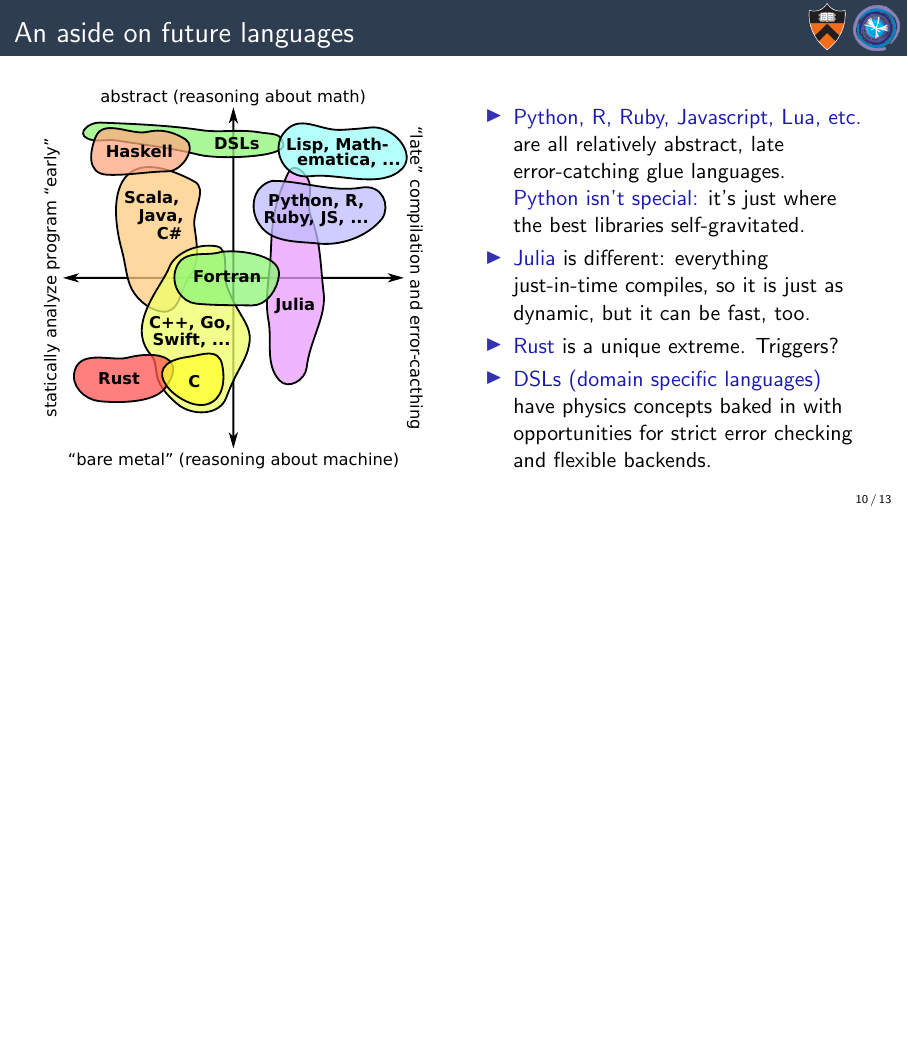
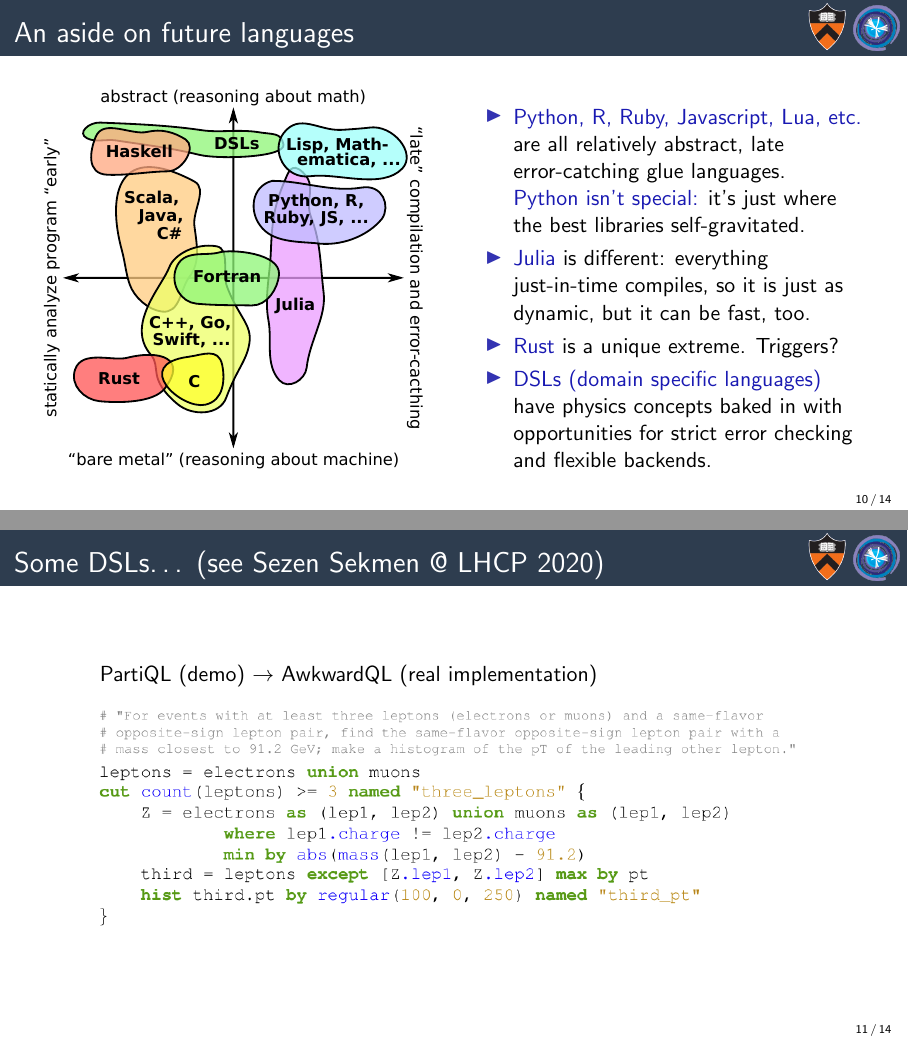
Before and after one commit to jpivarski-talks/2020-10-01-lhcb-computing, LaTeX slides (main.tex): page 16 of 19 before the commit and pages 16 and 21 of 24 after it, the two joined at a grey line, the shorter picture padded with empty space. Compiled offline with pdfLaTeX.

Commit message:
Writing.

```diff
--- a/main.tex
+++ b/main.tex
@@ -181,6 +181,31 @@ Python first appeared in 1990: 20--25~years before we adopted it
 \end{columns}
 \end{frame}
 
+\begin{frame}{Some DSLs\ldots\ (see Sezen Sekmen @ LHCP 2020)}
+\vspace{0.25 cm}
+\begin{center}
+\begin{onlyenv}<1>
+\vspace{-0.25 cm}
+\includegraphics[width=0.8\linewidth]{img/adl-1.png}
+\end{onlyenv}
+\begin{onlyenv}<2>
+\includegraphics[width=0.9\linewidth]{img/adl-2.png}
+\end{onlyenv}
+\begin{onlyenv}<3>
+\includegraphics[width=1.0\linewidth]{img/adl-3.png}
+\end{onlyenv}
+\begin{onlyenv}<4>
+\includegraphics[width=0.9\linewidth]{img/adl-4.png}
+\end{onlyenv}
+\begin{onlyenv}<5>
+PartiQL (demo) $\to$ AwkwardQL (real implementation)\hspace{3.6 cm}
+
+\vspace{0.25 cm}
+\includegraphics[width=0.9\linewidth]{img/adl-5.png}
+\end{onlyenv}
+\end{center}
+\end{frame}
+
 \begin{frame}{\mbox{ }}
 \vspace{0.5 cm}
 
```
Also changed, not shown: img/adl-1.png (added), img/adl-2.png (added), img/adl-3.png (added), img/adl-4.png (added), img/adl-5.png (added).
